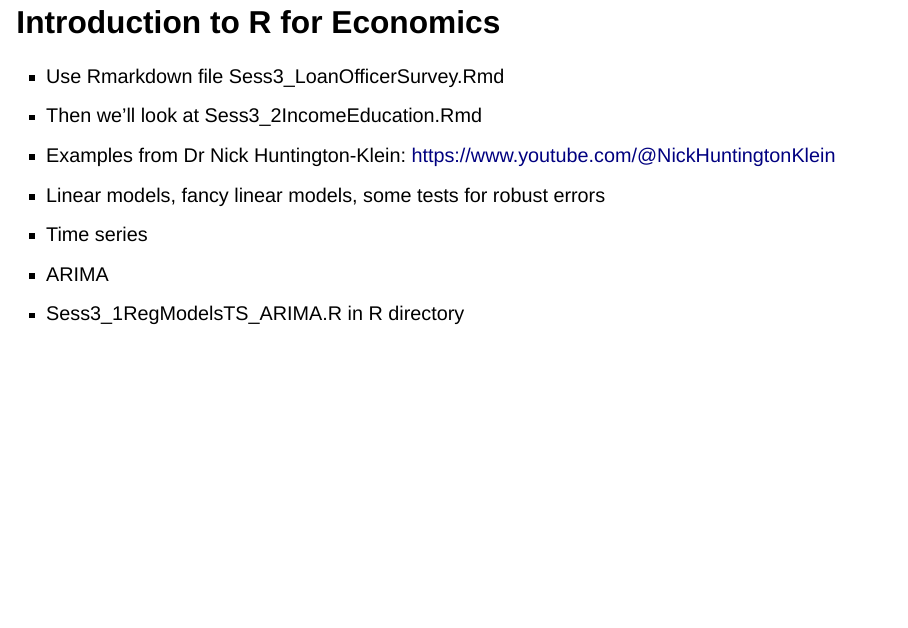
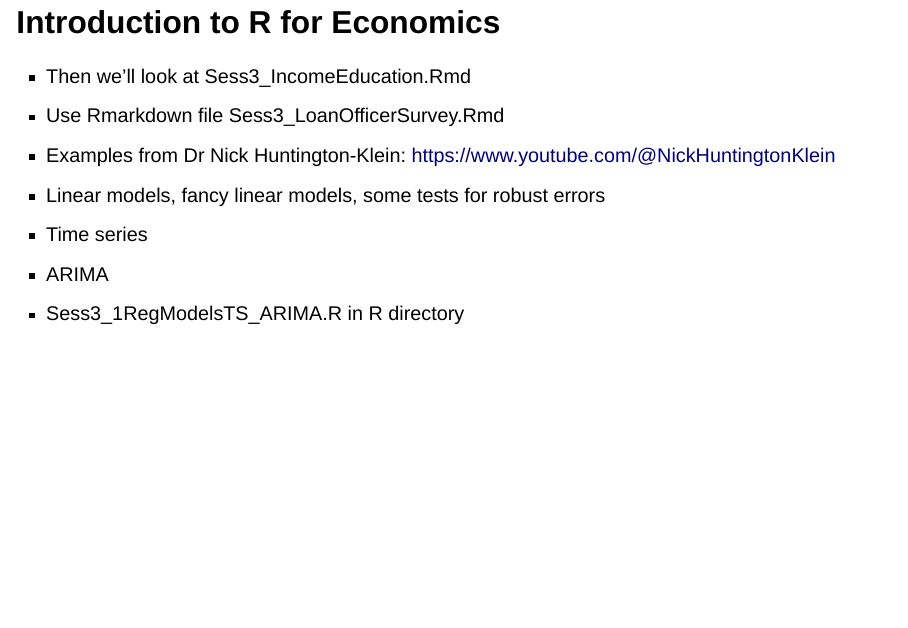
Before and after one commit to ThresholdMacro/R4Economists, a Quarto document (R4EconomistsSlides.qmd): page 28 of 31. Rendered offline with R 4.5, knitr and Pandoc in place of Quarto, with nearby package versions; drawn as Slidy slides in place of the format the file asks for.

Commit message:
minor edit

```diff
--- a/R4EconomistsSlides.qmd
+++ b/R4EconomistsSlides.qmd
@@ -270,8 +270,8 @@ summary( EdAttainIncome )
 
 ## Introduction to R for Economics
 
+-   Then we'll look at Sess3_IncomeEducation.Rmd
 -   Use Rmarkdown file Sess3_LoanOfficerSurvey.Rmd
--   Then we'll look at Sess3_2IncomeEducation.Rmd
 -   Examples from Dr Nick Huntington-Klein: [https://www.youtube.com/\@NickHuntingtonKlein](https://www.youtube.com/)
 -   Linear models, fancy linear models, some tests for robust errors
 -   Time series
```
